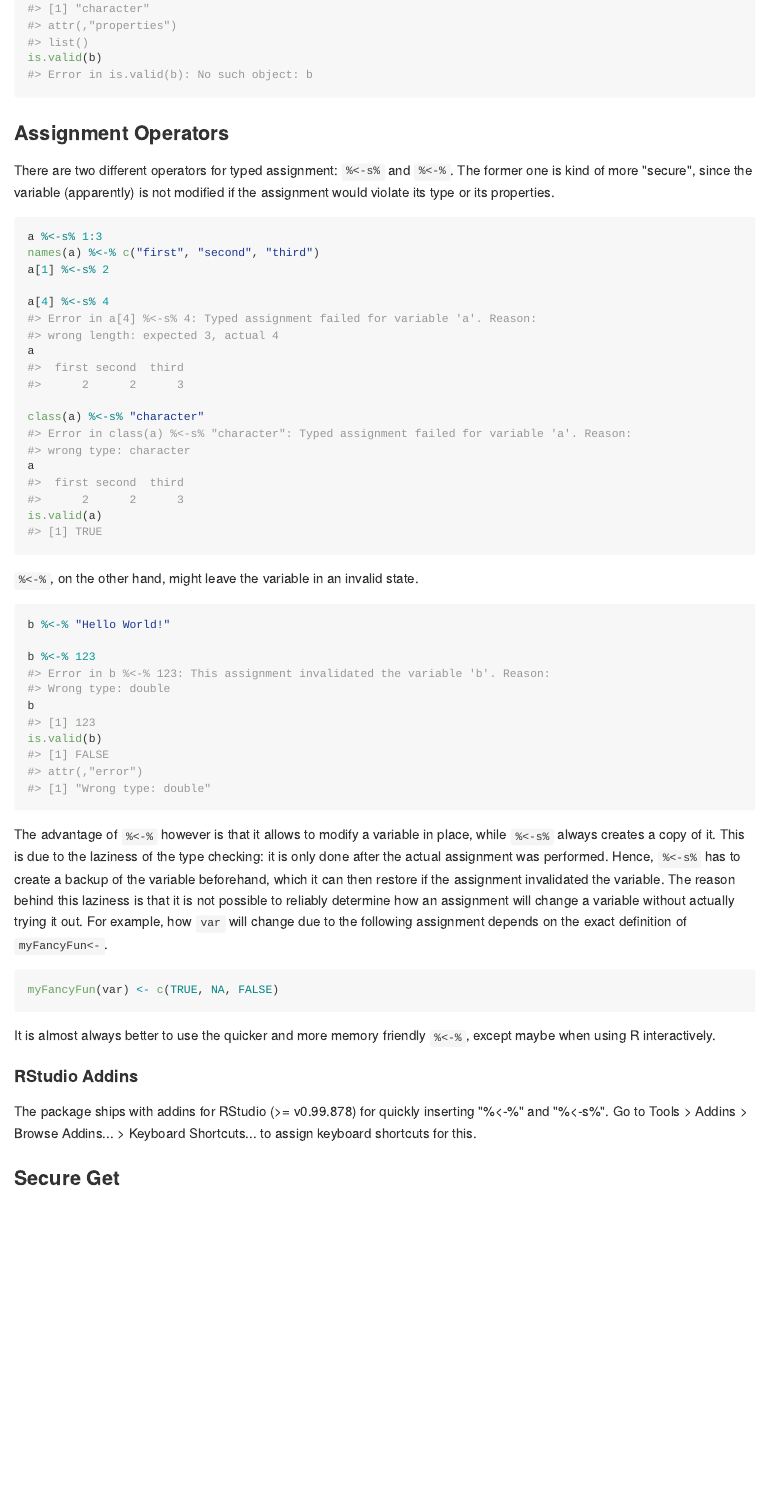
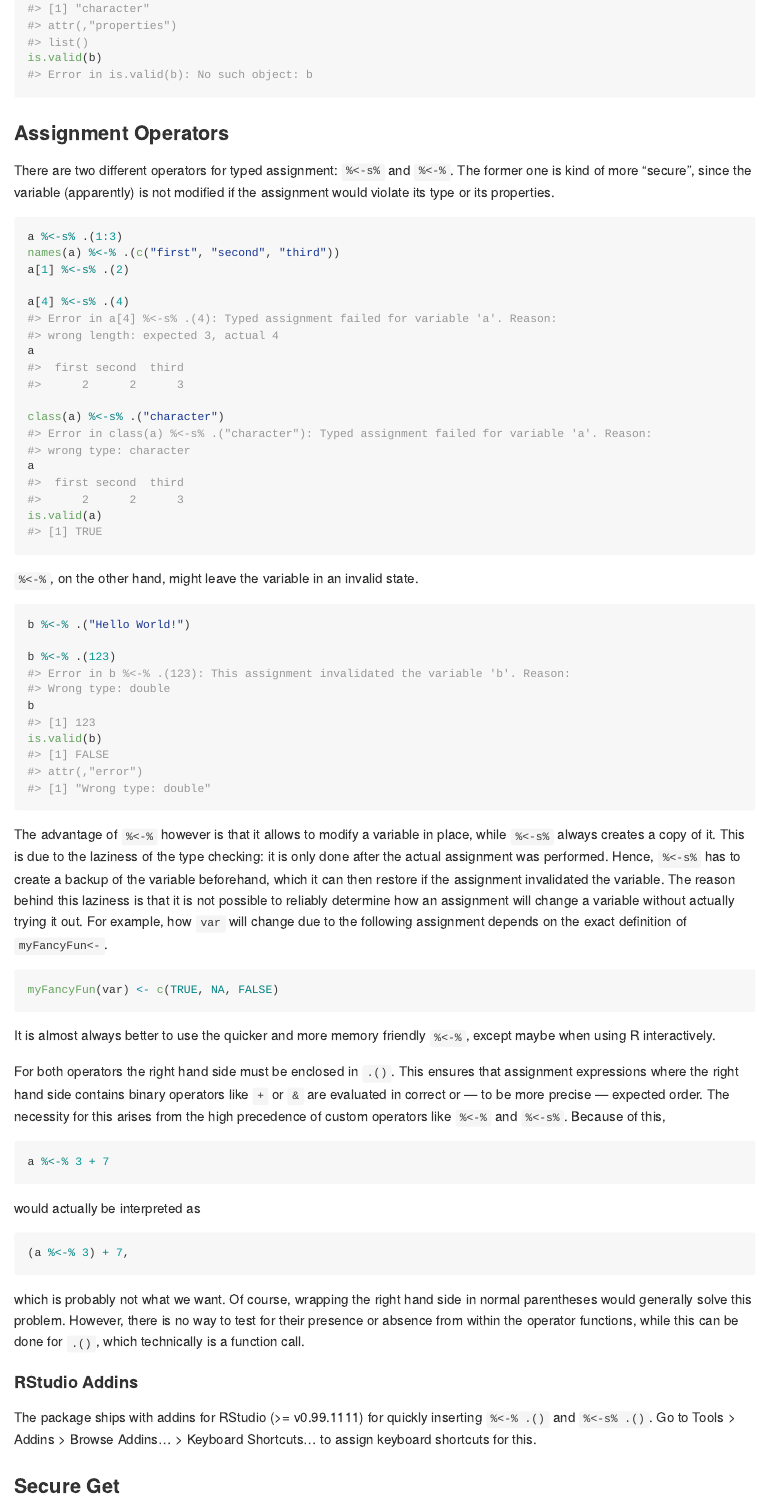
Before and after one commit to akersting/lazyTyper, an R Markdown document (README.Rmd): the page in a window 1100 px wide, from 1190 px down. The pictures show the output file README.md that the author committed with the source, drawn offline in the style of GitHub; long lines of code are wrapped; badge pictures from the web are left out.

Commit message:
assign: enforce grouping of right hand side in .()

````diff
--- a/README.Rmd
+++ b/README.Rmd
@@ -1,5 +1,7 @@
 ---
-output: github_document
+output:
+  github_document:
+    pandoc_args: ["--smart"]
 ---
 
 ```{r, echo = FALSE}
@@ -55,23 +57,23 @@ There are two different operators for typed assignment: `%<-s%` and `%<-%`. The
 former one is kind of more "secure", since the variable (apparently) is not
 modified if the assignment would violate its type or its properties.
 ```{r, error = TRUE}
-a %<-s% 1:3
-names(a) %<-% c("first", "second", "third")
-a[1] %<-s% 2
+a %<-s% .(1:3)
+names(a) %<-% .(c("first", "second", "third"))
+a[1] %<-s% .(2)
 
-a[4] %<-s% 4
+a[4] %<-s% .(4)
 a
 
-class(a) %<-s% "character"
+class(a) %<-s% .("character")
 a
 is.valid(a)
 ```
 
 `%<-%`, on the other hand, might leave the variable in an invalid state.
 ```{r, error = TRUE}
-b %<-% "Hello World!"
+b %<-% .("Hello World!")
 
-b %<-% 123
+b %<-% .(123)
 b
 is.valid(b)
 ```
@@ -92,9 +94,26 @@ myFancyFun(var) <- c(TRUE, NA, FALSE)
 It is almost always better to use the quicker and more memory friendly `%<-%`,
 except maybe when using R interactively.
 
+For both operators the right hand side must be enclosed in `.()`. This ensures
+that assignment expressions where the right hand side contains binary operators
+like `+` or `&` are evaluated in correct or --- to be more precise --- expected
+order. The necessity for this arises from the high precedence of custom
+operators like `%<-%` and `%<-s%`. Because of this,
+```{r, eval = FALSE}
+a %<-% 3 + 7
+```
+would actually be interpreted as
+```{r, eval = FALSE}
+(a %<-% 3) + 7,
+```
+which is probably not what we want. Of course, wrapping the right hand side in
+normal parentheses would generally solve this problem. However, there is no way
+to test for their presence or absence from within the operator functions, while
+this can be done for `.()`, which technically is a function call.
+
 #### RStudio Addins
-The package ships with addins for RStudio (>= v0.99.878) for quickly inserting
-"%<-%" and "%<-s%". Go to Tools > Addins > Browse Addins... > Keyboard
+The package ships with addins for RStudio (>= v0.99.1111) for quickly inserting
+`%<-% .()` and `%<-s% .()`. Go to Tools > Addins > Browse Addins... > Keyboard
 Shortcuts... to assign keyboard shortcuts for this.
 
 ### Secure Get
````
Also changed, not shown: R/assign.R (+49 -16 lines), R/rstudioAddin.R (+17 -4 lines), R/typed.R (+1 -1 lines), README.md, 5 other files.
